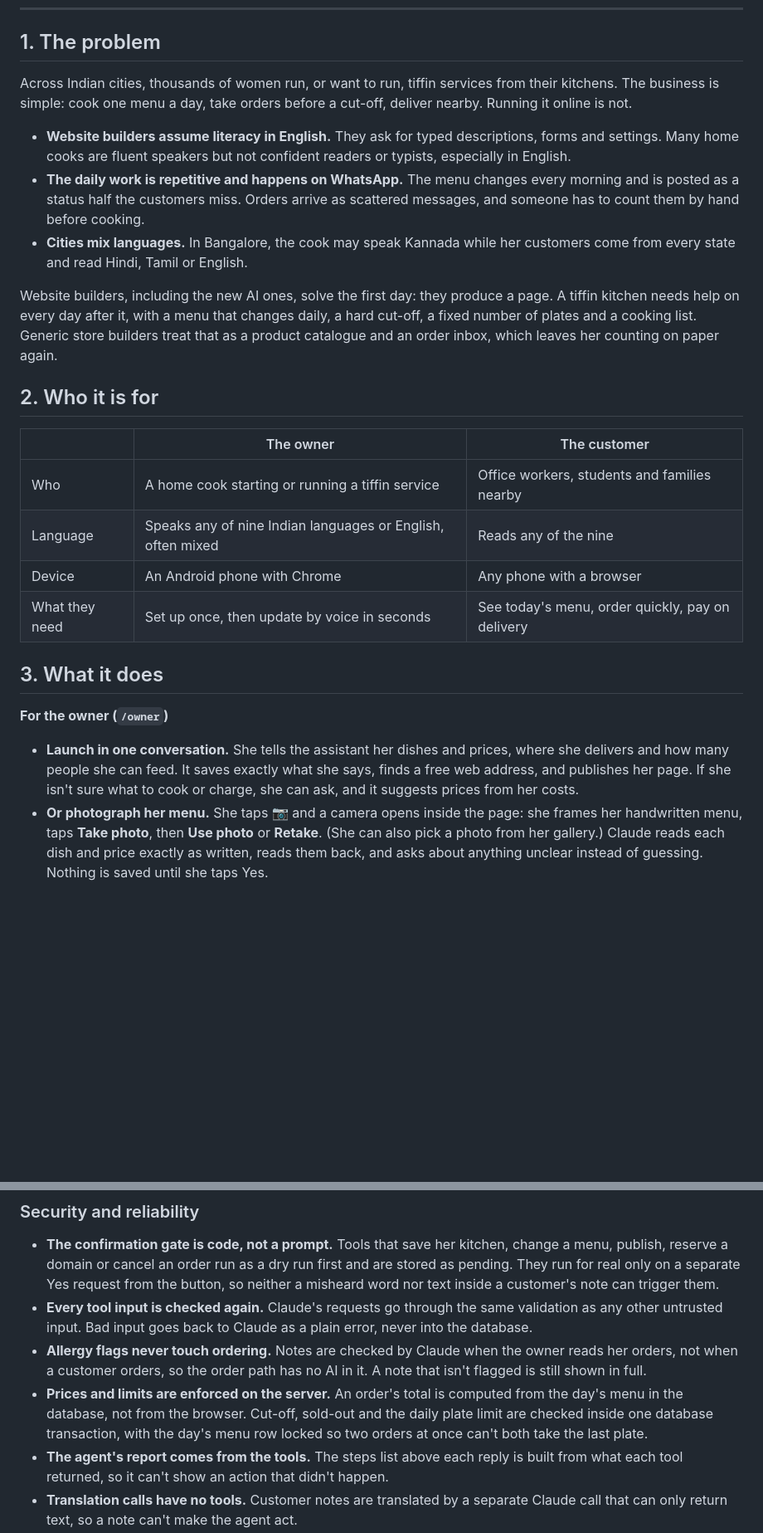
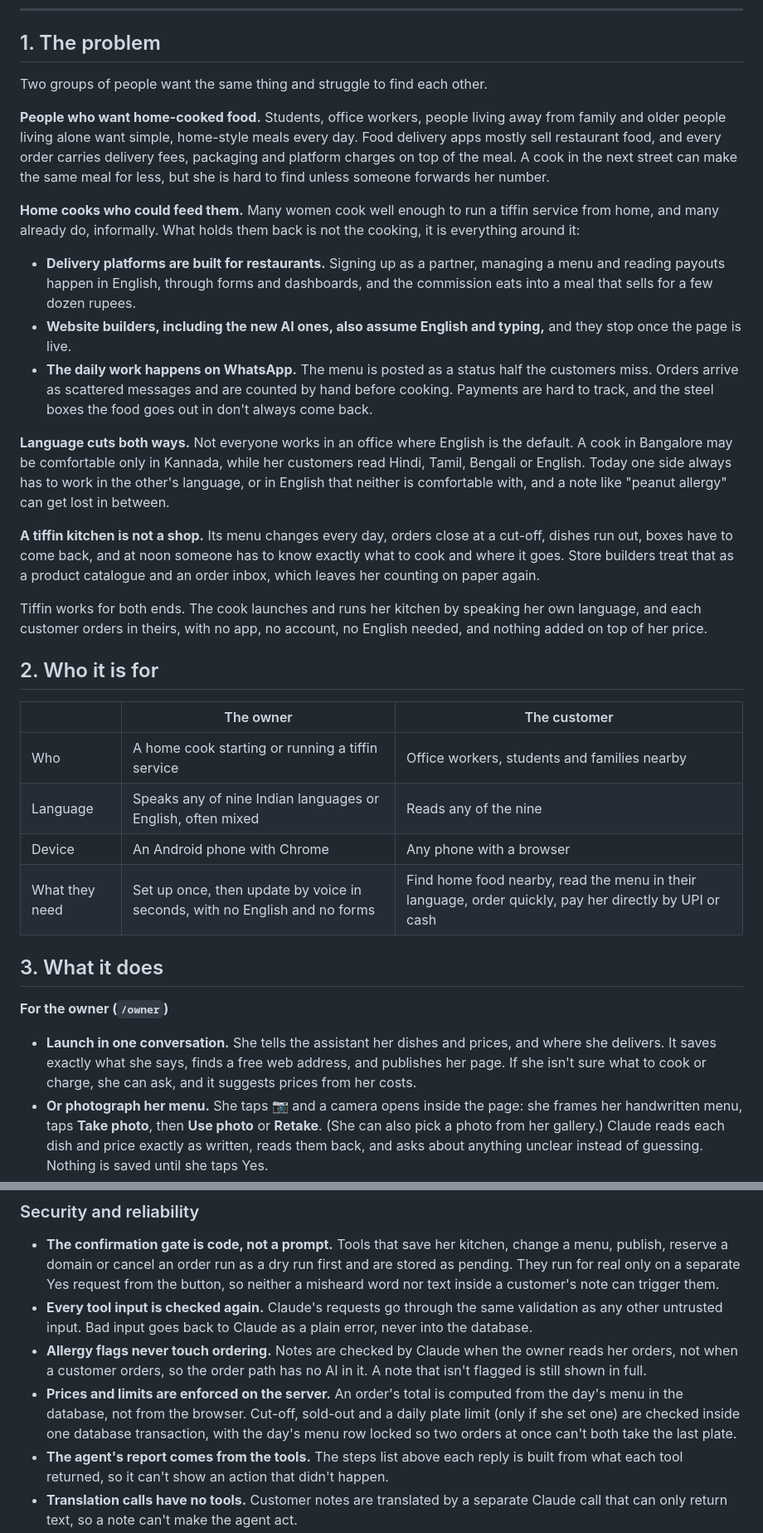
Before and after one commit to kritikarag/tiffin-kitchen, a Markdown page: README.md, 2 parts joined by grey strips. Shown at 83% size. Drawn GitHub-style; blank space fills up the shorter version.

```diff
--- a/README.md
+++ b/README.md
@@ -39,13 +41,21 @@ Every page works in nine languages: English, Hindi, Kannada, Tamil, Telugu, Mala
 
 ## 1. The problem
 
-Across Indian cities, thousands of women run, or want to run, tiffin services from their kitchens. The business is simple: cook one menu a day, take orders before a cut-off, deliver nearby. Running it online is not.
+Two groups of people want the same thing and struggle to find each other.
 
-- **Website builders assume literacy in English.** They ask for typed descriptions, forms and settings. Many home cooks are fluent speakers but not confident readers or typists, especially in English.
-- **The daily work is repetitive and happens on WhatsApp.** The menu changes every morning and is posted as a status half the customers miss. Orders arrive as scattered messages, and someone has to count them by hand before cooking.
-- **Cities mix languages.** In Bangalore, the cook may speak Kannada while her customers come from every state and read Hindi, Tamil or English.
+**People who want home-cooked food.** Students, office workers, people living away from family and older people living alone want simple, home-style meals every day. Food delivery apps mostly sell restaurant food, and every order carries delivery fees, packaging and platform charges on top of the meal. A cook in the next street can make the same meal for less, but she is hard to find unless someone forwards her number.
 
-Website builders, including the new AI ones, solve the first day: they produce a page. A tiffin kitchen needs help on every day after it, with a menu that changes daily, a hard cut-off, a fixed number of plates and a cooking list. Generic store builders treat that as a product catalogue and an order inbox, which leaves her counting on paper again.
+**Home cooks who could feed them.** Many women cook well enough to run a tiffin service from home, and many already do, informally. What holds them back is not the cooking, it is everything around it:
+
+- **Delivery platforms are built for restaurants.** Signing up as a partner, managing a menu and reading payouts happen in English, through forms and dashboards, and the commission eats into a meal that sells for a few dozen rupees.
+- **Website builders, including the new AI ones, also assume English and typing,** and they stop once the page is live.
+- **The daily work happens on WhatsApp.** The menu is posted as a status half the customers miss. Orders arrive as scattered messages and are counted by hand before cooking. Payments are hard to track, and the steel boxes the food goes out in don't always come back.
+
+**Language cuts both ways.** Not everyone works in an office where English is the default. A cook in Bangalore may be comfortable only in Kannada, while her customers read Hindi, Tamil, Bengali or English. Today one side always has to work in the other's language, or in English that neither is comfortable with, and a note like "peanut allergy" can get lost in between.
+
+**A tiffin kitchen is not a shop.** Its menu changes every day, orders close at a cut-off, dishes run out, boxes have to come back, and at noon someone has to know exactly what to cook and where it goes. Store builders treat that as a product catalogue and an order inbox, which leaves her counting on paper again.
+
+Tiffin works for both ends. The cook launches and runs her kitchen by speaking her own language, and each customer orders in theirs, with no app, no account, no English needed, and nothing added on top of her price.
 
 ## 2. Who it is for
 
@@ -54,13 +64,13 @@ Website builders, including the new AI ones, solve the first day: they produce a
 | Who | A home cook starting or running a tiffin service | Office workers, students and families nearby |
 | Language | Speaks any of nine Indian languages or English, often mixed | Reads any of the nine |
 | Device | An Android phone with Chrome | Any phone with a browser |
-| What they need | Set up once, then update by voice in seconds | See today's menu, order quickly, pay on delivery |
+| What they need | Set up once, then update by voice in seconds, with no English and no forms | Find home food nearby, read the menu in their language, order quickly, pay her directly by UPI or cash |
 
 ## 3. What it does
 
 **For the owner (`/owner`)**
 
-- **Launch in one conversation.** She tells the assistant her dishes and prices, where she delivers and how many people she can feed. It saves exactly what she says, finds a free web address, and publishes her page. If she isn't sure what to cook or charge, she can ask, and it suggests prices from her costs.
+- **Launch in one conversation.** She tells the assistant her dishes and prices, and where she delivers. It saves exactly what she says, finds a free web address, and publishes her page. If she isn't sure what to cook or charge, she can ask, and it suggests prices from her costs.
 - **Or photograph her menu.** She taps 📷 and a camera opens inside the page: she frames her handwritten menu, taps **Take photo**, then **Use photo** or **Retake**. (She can also pick a photo from her gallery.) Claude reads each dish and price exactly as written, reads them back, and asks about anything unclear instead of guessing. Nothing is saved until she taps Yes.
 - **Speak at her own pace.** She taps the mic, talks with as many pauses as she needs, and taps ✓ when done. The words land in the message box so she can fix a misheard word before tapping Send. ✕ throws a recording away.
 - **Run it by voice.** "Only chapati and bisi bele bath today, orders until eleven." "Paneer is finished." "Cancel Ravi's order." "How many orders so far?"
@@ -216,7 +226,7 @@ Placing an order is ordinary code. The order route locks the day's menu row, the
 - **The confirmation gate is code, not a prompt.** Tools that save her kitchen, change a menu, publish, reserve a domain or cancel an order run as a dry run first and are stored as pending. They run for real only on a separate Yes request from the button, so neither a misheard word nor text inside a customer's note can trigger them.
 - **Every tool input is checked again.** Claude's requests go through the same validation as any other untrusted input. Bad input goes back to Claude as a plain error, never into the database.
 - **Allergy flags never touch ordering.** Notes are checked by Claude when the owner reads her orders, not when a customer orders, so the order path has no AI in it. A note that isn't flagged is still shown in full.
-- **Prices and limits are enforced on the server.** An order's total is computed from the day's menu in the database, not from the browser. Cut-off, sold-out and the daily plate limit are checked inside one database transaction, with the day's menu row locked so two orders at once can't both take the last plate.
+- **Prices and limits are enforced on the server.** An order's total is computed from the day's menu in the database, not from the browser. Cut-off, sold-out and a daily plate limit (only if she set one) are checked inside one database transaction, with the day's menu row locked so two orders at once can't both take the last plate.
 - **The agent's report comes from the tools.** The steps list above each reply is built from what each tool returned, so it can't show an action that didn't happen.
 - **Translation calls have no tools.** Customer notes are translated by a separate Claude call that can only return text, so a note can't make the agent act.
 - **No secrets in the repository.** API keys live only in the hosting settings; `.env` is excluded from Git.
```
Also changed, not shown: other parts of README.md (+7 -5 lines), docs/home-page-en.png, 6 other files.
